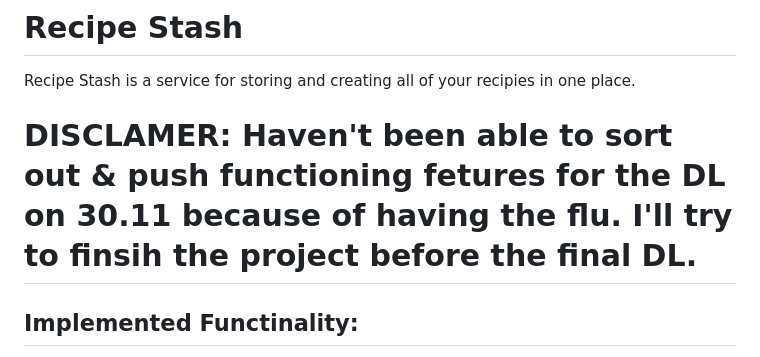
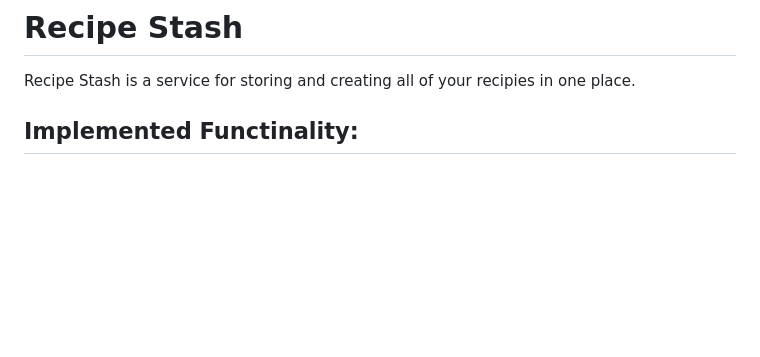
Before and after one commit to jrhel/Recipe-Stash, a Markdown page: README.md, the part around the change. Rendered like a GitHub page; blank space fills up the shorter version.

Commit message:
Remove disclaimer from README
Removed disclaimer about project delays due to illness.

```diff
--- a/README.md
+++ b/README.md
@@ -1,8 +1,6 @@
 # Recipe Stash
 
 Recipe Stash is a service for storing and creating all of your recipies in one place.
-
-# DISCLAMER: Haven't been able to sort out & push functioning fetures for the DL on 30.11 because of having the flu. I'll try to finsih the project before the final DL.
 
 ## Implemented Functinality:
 - User can create an account, log in, & log out;
```
